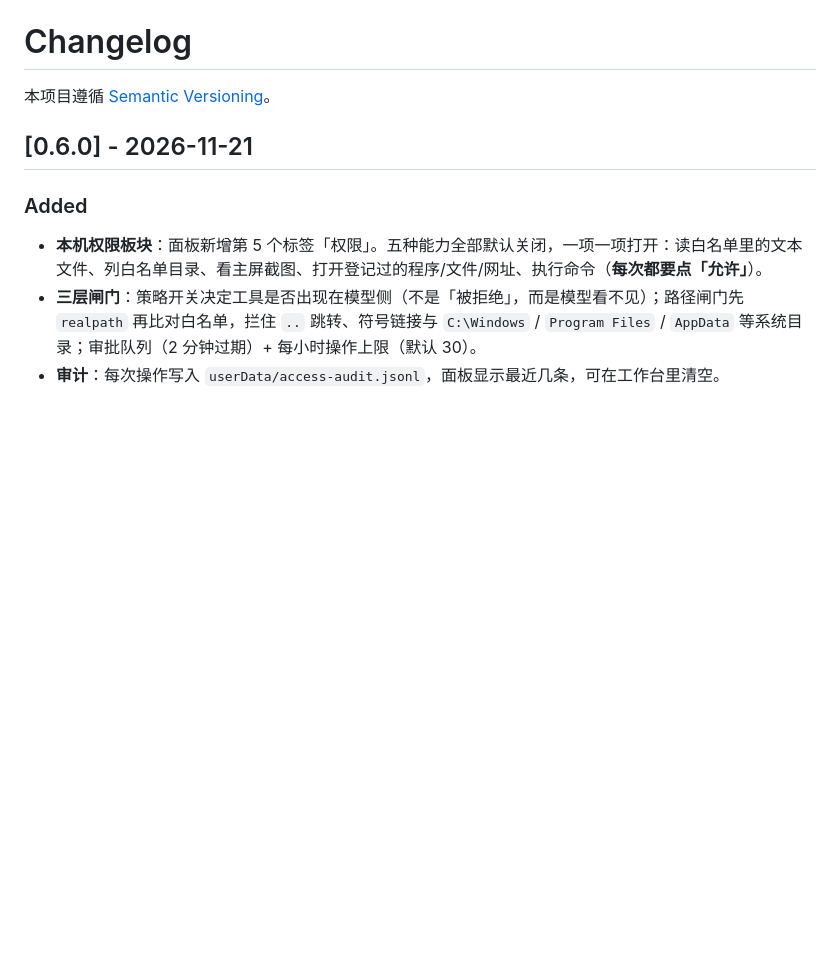
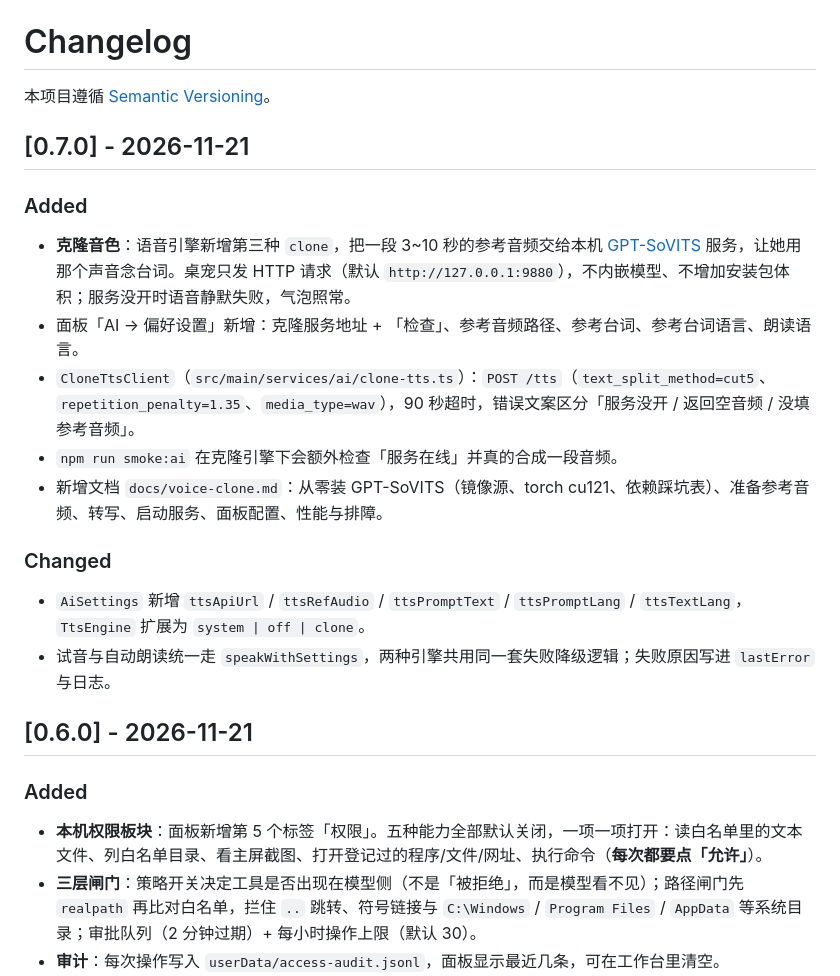
Before and after one commit to iotyunhe/Desktop-Pet-Hutao, a Markdown page: CHANGELOG.md, the part around the change. Drawn GitHub-style; blank space fills up the shorter version.

Commit message:
feat(voice): 接入 GPT-SoVITS 克隆音色，语音不再机械化

```diff
--- a/CHANGELOG.md
+++ b/CHANGELOG.md
@@ -1,6 +1,21 @@
 # Changelog
 
 本项目遵循 [Semantic Versioning](https://semver.org/)。
+
+## [0.7.0] - 2026-11-21
+
+### Added
+
+- **克隆音色**：语音引擎新增第三种 `clone`，把一段 3~10 秒的参考音频交给本机 [GPT-SoVITS](https://github.com/RVC-Boss/GPT-SoVITS) 服务，让她用那个声音念台词。桌宠只发 HTTP 请求（默认 `http://127.0.0.1:9880`），不内嵌模型、不增加安装包体积；服务没开时语音静默失败，气泡照常。
+- 面板「AI → 偏好设置」新增：克隆服务地址 + 「检查」、参考音频路径、参考台词、参考台词语言、朗读语言。
+- `CloneTtsClient`（`src/main/services/ai/clone-tts.ts`）：`POST /tts`（`text_split_method=cut5`、`repetition_penalty=1.35`、`media_type=wav`），90 秒超时，错误文案区分「服务没开 / 返回空音频 / 没填参考音频」。
+- `npm run smoke:ai` 在克隆引擎下会额外检查「服务在线」并真的合成一段音频。
+- 新增文档 `docs/voice-clone.md`：从零装 GPT-SoVITS（镜像源、torch cu121、依赖踩坑表）、准备参考音频、转写、启动服务、面板配置、性能与排障。
+
+### Changed
+
+- `AiSettings` 新增 `ttsApiUrl` / `ttsRefAudio` / `ttsPromptText` / `ttsPromptLang` / `ttsTextLang`，`TtsEngine` 扩展为 `system | off | clone`。
+- 试音与自动朗读统一走 `speakWithSettings`，两种引擎共用同一套失败降级逻辑；失败原因写进 `lastError` 与日志。
 
 ## [0.6.0] - 2026-11-21
 
```
Also changed, not shown: README.md (+4 -2 lines), docs/voice-clone.md (added, +151 -0 lines), docs/screenshots/ai-panel.png, 15 other files.
